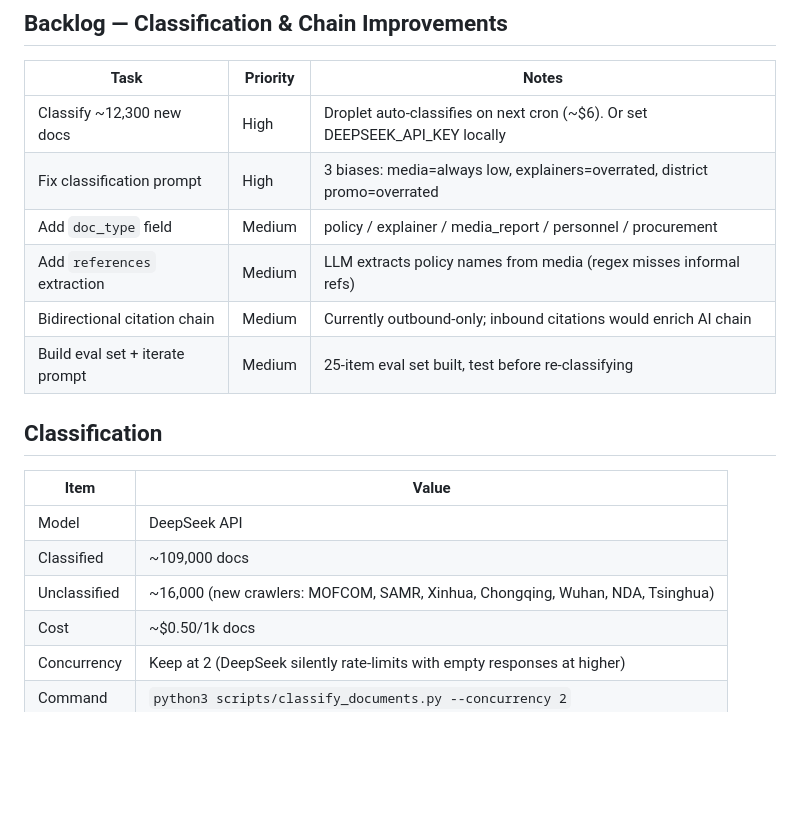
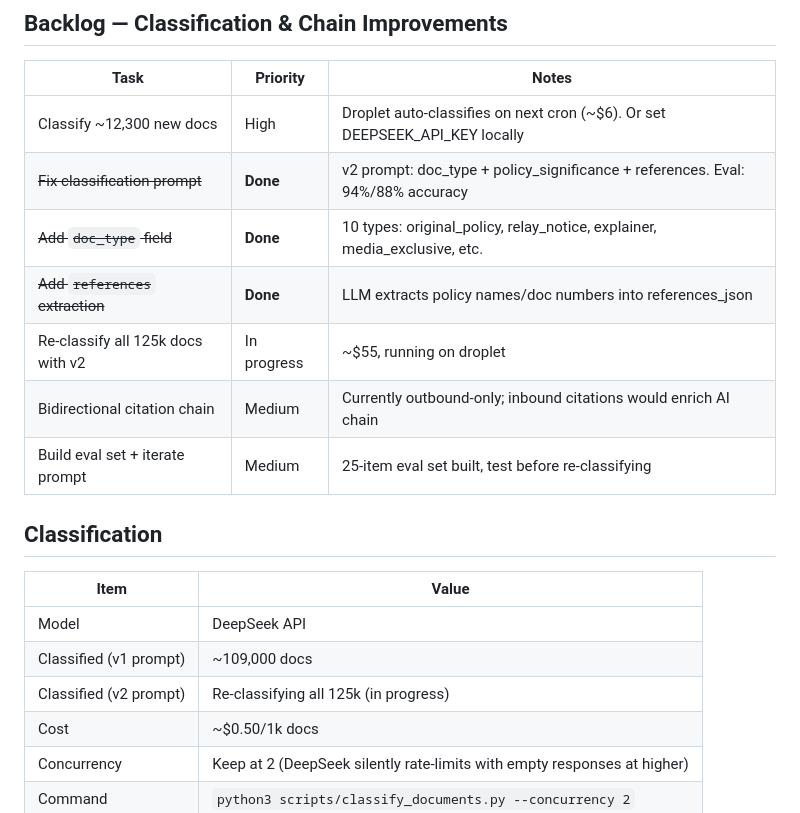
Before and after one commit to hulelan/china-governance, a Markdown page: docs/STATUS.md, the part around the change. Rendered like a GitHub page; blank space fills up the shorter version.

Commit message:
Update STATUS.md — classification v2 deployed, re-classifying 125k docs
Co-Authored-By: Claude Opus 4.6 (1M context) <noreply@anthropic.com>

```diff
--- a/docs/STATUS.md
+++ b/docs/STATUS.md
@@ -150,9 +150,10 @@
 | Task | Priority | Notes |
 |------|----------|-------|
 | Classify ~12,300 new docs | High | Droplet auto-classifies on next cron (~$6). Or set DEEPSEEK_API_KEY locally |
-| Fix classification prompt | High | 3 biases: media=always low, explainers=overrated, district promo=overrated |
-| Add `doc_type` field | Medium | policy / explainer / media_report / personnel / procurement |
-| Add `references` extraction | Medium | LLM extracts policy names from media (regex misses informal refs) |
+| ~~Fix classification prompt~~ | **Done** | v2 prompt: doc_type + policy_significance + references. Eval: 94%/88% accuracy |
+| ~~Add `doc_type` field~~ | **Done** | 10 types: original_policy, relay_notice, explainer, media_exclusive, etc. |
+| ~~Add `references` extraction~~ | **Done** | LLM extracts policy names/doc numbers into references_json |
+| Re-classify all 125k docs with v2 | In progress | ~$55, running on droplet |
 | Bidirectional citation chain | Medium | Currently outbound-only; inbound citations would enrich AI chain |
 | Build eval set + iterate prompt | Medium | 25-item eval set built, test before re-classifying |
 
@@ -161,8 +162,8 @@
 | Item | Value |
 |------|-------|
 | Model | DeepSeek API |
-| Classified | ~109,000 docs |
-| Unclassified | ~16,000 (new crawlers: MOFCOM, SAMR, Xinhua, Chongqing, Wuhan, NDA, Tsinghua) |
+| Classified (v1 prompt) | ~109,000 docs |
+| Classified (v2 prompt) | Re-classifying all 125k (in progress) |
 | Cost | ~$0.50/1k docs |
 | Concurrency | Keep at 2 (DeepSeek silently rate-limits with empty responses at higher) |
 | Command | `python3 scripts/classify_documents.py --concurrency 2` |
```
